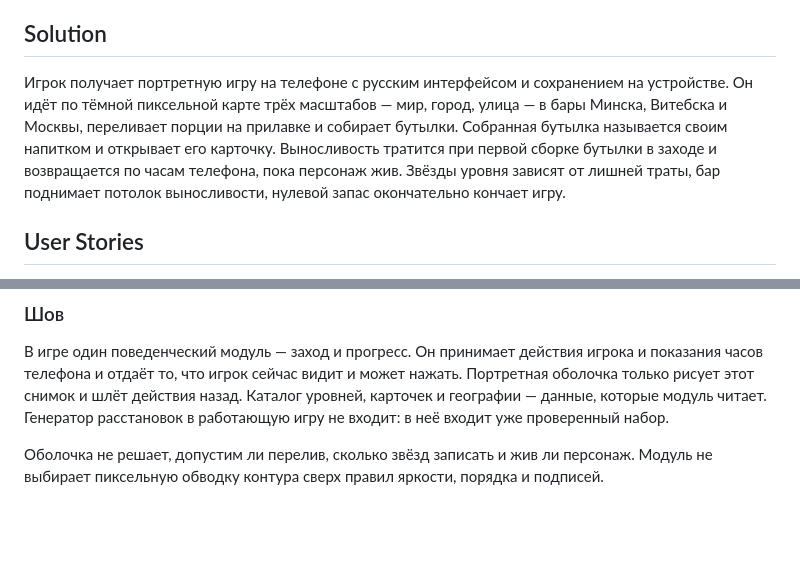
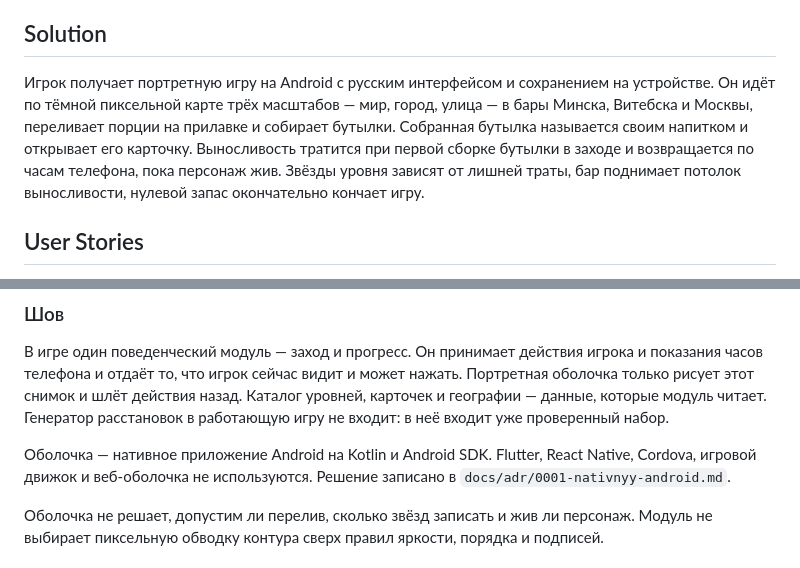
Before and after one commit to bndby/by.bnd.alconavt, a Markdown page: .scratch/speka-alkonavta/spec.md, 2 parts joined by grey strips. GitHub-like rendering; blank space fills up the shorter version.

Commit message:
docs: зафиксировать нативный Android в ADR и спеке
Co-authored-by: Cursor <cursoragent@cursor.com>

```diff
--- a/.scratch/speka-alkonavta/spec.md
+++ b/.scratch/speka-alkonavta/spec.md
@@ -8,7 +8,7 @@ Status: ready-for-agent
 
 ## Solution
 
-Игрок получает портретную игру на телефоне с русским интерфейсом и сохранением на устройстве. Он идёт по тёмной пиксельной карте трёх масштабов — мир, город, улица — в бары Минска, Витебска и Москвы, переливает порции на прилавке и собирает бутылки. Собранная бутылка называется своим напитком и открывает его карточку. Выносливость тратится при первой сборке бутылки в заходе и возвращается по часам телефона, пока персонаж жив. Звёзды уровня зависят от лишней траты, бар поднимает потолок выносливости, нулевой запас окончательно кончает игру.
+Игрок получает портретную игру на Android с русским интерфейсом и сохранением на устройстве. Он идёт по тёмной пиксельной карте трёх масштабов — мир, город, улица — в бары Минска, Витебска и Москвы, переливает порции на прилавке и собирает бутылки. Собранная бутылка называется своим напитком и открывает его карточку. Выносливость тратится при первой сборке бутылки в заходе и возвращается по часам телефона, пока персонаж жив. Звёзды уровня зависят от лишней траты, бар поднимает потолок выносливости, нулевой запас окончательно кончает игру.
 
 ## User Stories
 
@@ -122,6 +122,8 @@ Status: ready-for-agent
 ### Шов
 
 В игре один поведенческий модуль — заход и прогресс. Он принимает действия игрока и показания часов телефона и отдаёт то, что игрок сейчас видит и может нажать. Портретная оболочка только рисует этот снимок и шлёт действия назад. Каталог уровней, карточек и географии — данные, которые модуль читает. Генератор расстановок в работающую игру не входит: в неё входит уже проверенный набор.
+
+Оболочка — нативное приложение Android на Kotlin и Android SDK. Flutter, React Native, Cordova, игровой движок и веб-оболочка не используются. Решение записано в `docs/adr/0001-nativnyy-android.md`.
 
 Оболочка не решает, допустим ли перелив, сколько звёзд записать и жив ли персонаж. Модуль не выбирает пиксельную обводку контура сверх правил яркости, порядка и подписей.
 
```
Also changed, not shown: docs/adr/0001-nativnyy-android.md (added, +5 -0 lines).
